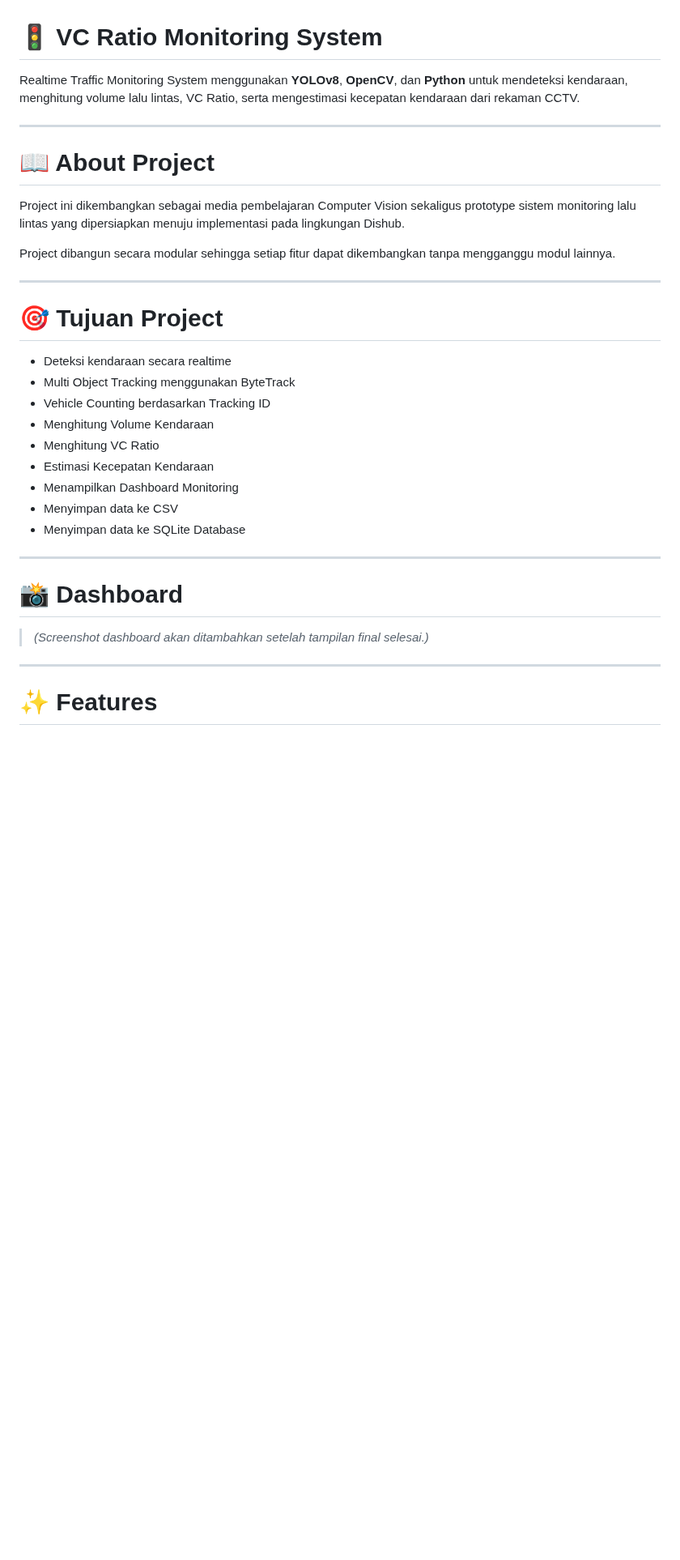
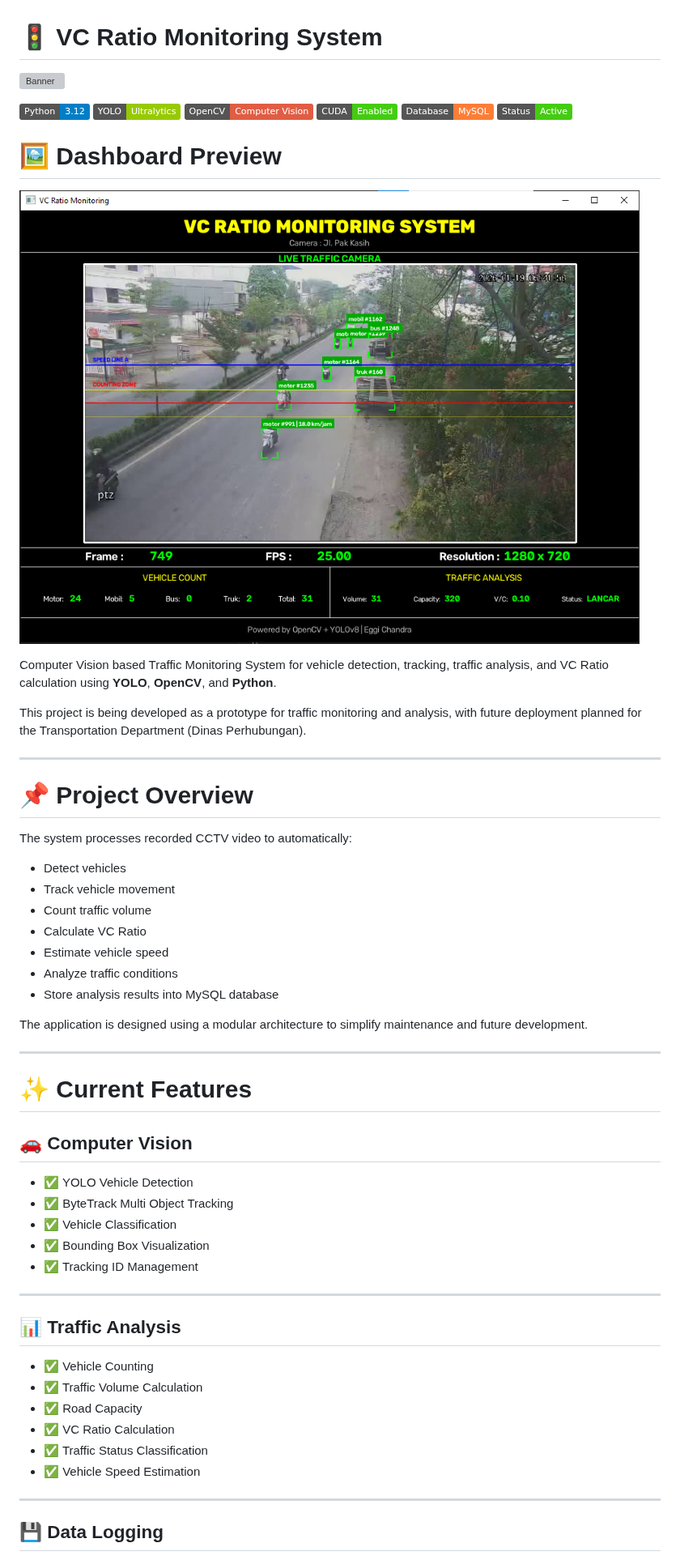
Before and after one commit to chandra527/VC-Ratio-Monitoring-System, a Markdown page: README.md, the part around one of its changes. Shown at 81% size. Drawn GitHub-style; pictures changed too: docs/images/dashboard.png (added); badges without logos; blank space fills up the shorter version; grey boxes are pictures that could not be loaded.

```diff
--- a/README.md
+++ b/README.md
@@ -1,36 +1,63 @@
 # 🚦 VC Ratio Monitoring System
 
-Realtime Traffic Monitoring System menggunakan **YOLOv8**, **OpenCV**, dan **Python** untuk mendeteksi kendaraan, menghitung volume lalu lintas, VC Ratio, serta mengestimasi kecepatan kendaraan dari rekaman CCTV.
+![Banner](docs/images/banner.png)
+
+![Python](https://img.shields.io/badge/Python-3.12-blue)
+![YOLO](https://img.shields.io/badge/YOLO-Ultralytics-green)
+![OpenCV](https://img.shields.io/badge/OpenCV-Computer%20Vision-red)
+![CUDA](https://img.shields.io/badge/CUDA-Enabled-success)
+![MySQL](https://img.shields.io/badge/Database-MySQL-orange)
+![Status](https://img.shields.io/badge/Status-Active-success)
+
+
+# 🖼 Dashboard Preview
+
+![Dashboard](docs/images/dashboard.png)
+
+Computer Vision based Traffic Monitoring System for vehicle detection, tracking, traffic analysis, and VC Ratio calculation using **YOLO**, **OpenCV**, and **Python**.
+
+This project is being developed as a prototype for traffic monitoring and analysis, with future deployment planned for the Transportation Department (Dinas Perhubungan).
 
 ---
 
-# 📖 About Project
+# 📌 Project Overview
 
-Project ini dikembangkan sebagai media pembelajaran Computer Vision sekaligus prototype sistem monitoring lalu lintas yang dipersiapkan menuju implementasi pada lingkungan Dishub.
+The system processes recorded CCTV video to automatically:
 
-Project dibangun secara modular sehingga setiap fitur dapat dikembangkan tanpa mengganggu modul lainnya.
+- Detect vehicles
+- Track vehicle movement
+- Count traffic volume
+- Calculate VC Ratio
+- Estimate vehicle speed
+- Analyze traffic conditions
+- Store analysis results into MySQL database
+
+The application is designed using a modular architecture to simplify maintenance and future development.
 
 ---
 
-# 🎯 Tujuan Project
+# ✨ Current Features
 
-- Deteksi kendaraan secara realtime
-- Multi Object Tracking menggunakan ByteTrack
-- Vehicle Counting berdasarkan Tracking ID
-- Menghitung Volume Kendaraan
-- Menghitung VC Ratio
-- Estimasi Kecepatan Kendaraan
-- Menampilkan Dashboard Monitoring
-- Menyimpan data ke CSV
-- Menyimpan data ke SQLite Database
+## 🚗 Computer Vision
+
+- ✅ YOLO Vehicle Detection
+- ✅ ByteTrack Multi Object Tracking
+- ✅ Vehicle Classification
+- ✅ Bounding Box Visualization
+- ✅ Tracking ID Management
 
 ---
 
-# 📸 Dashboard
+## 📊 Traffic Analysis
 
-> *(Screenshot dashboard akan ditambahkan setelah tampilan final selesai.)*
+- ✅ Vehicle Counting
+- ✅ Traffic Volume Calculation
+- ✅ Road Capacity
+- ✅ VC Ratio Calculation
+- ✅ Traffic Status Classification
+- ✅ Vehicle Speed Estimation
 
 ---
 
-# ✨ Features
+## 💾 Data Logging
 
```
Also changed, not shown: other parts of README.md (+140 -92 lines), 2 other files.
